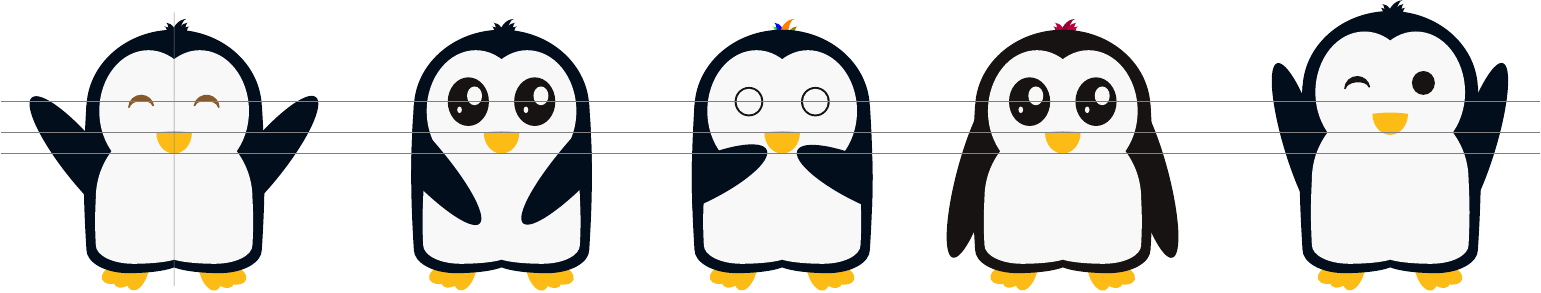
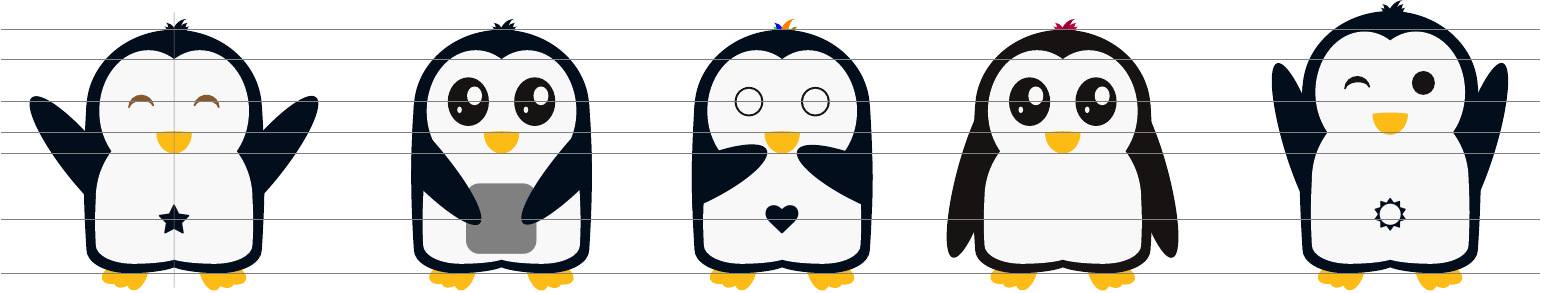
Before and after one commit to EagleoutIce/tikzpingus, a LaTeX document (showcase.tex, which reads tikzpingus.sty): the whole page. Compiled offline with pdfLaTeX.

Commit message:
more markers

```diff
--- a/showcase.tex
+++ b/showcase.tex
@@ -2,23 +2,30 @@
 
 \usepackage{tikzpingus}
 \usepackage[active, tightpage]{preview}
-\makeatletter
+\usepackage{fontawesome}
+
 \errorcontextlines 999999
 
 \begin{document}
 \begin{preview}
 \begin{tikzpicture}[scale=6]
-  \pingu[eyes wink=brown!70!black,wings wave,name=left-pengu]
-  \pingu[xshift=3.5cm,eyes=shiny,wings grab]
-  \pingu[xshift=6.5cm,eyes=shock,wings=shock,hair 1=green,hair 2=blue,hair 3=orange,hair 4=!hide,hair 5=olive]
+  \pingu[eyes wink=brown!70!black,wings wave,name=left-pengu,belly=\faStar]
+  \pingu[xshift=3.5cm,eyes=shiny,wings grab,belly={\color{gray}\scalebox{2.5}{\faSquare}}]
+  \pingu[xshift=6.5cm,eyes=shock,wings=shock,hair 1=green,hair 2=blue,hair 3=orange,hair 4=!hide,hair 5=olive,belly=\faHeart]
   \pingu[xshift=9.5cm,eyes=shiny,body=pingu@black,hair=purple,hair 3=purple!80!black,name=right-pengu]
-  \pingu[xshift=13cm,yshift=.2cm,height=1.5cm,right eye={wink}, left eye=normal,wings=raise]
+  \pingu[xshift=13cm,yshift=.2cm,height=1.5cm,right eye={wink}, left eye=normal,wings=raise,belly=\faSunO]
 
   \begin{pgfonlayer}{foreground}
-  \draw[gray,very thick] ([xshift=-1.5cm]left-pengu-right-eye) coordinate (l) -- ([xshift=4.75cm]right-pengu-left-eye) coordinate (r);
-  \draw[gray,very thick] (l|-left-pengu-bill) -- (r|-right-pengu-bill);
-  \draw[gray,very thick] (l|-left-pengu-bill-bottom) -- (r|-right-pengu-bill-bottom);
-  \draw[gray,very thick] ([yshift=.5cm]left-pengu-head) -- ([yshift=-.25cm]left-pengu-bottom-center);
+    \begin{scope}[every path/.style={draw,gray,very thick}]
+  \path ([xshift=-1.5cm]left-pengu-right-eye) coordinate (l) -- ([xshift=4.75cm]right-pengu-left-eye) coordinate (r);
+  \path (l|-left-pengu-bill) -- (r|-right-pengu-bill);
+  \path (l|-left-pengu-belly-center) -- (r|-right-pengu-belly-center);
+  \path (l|-left-pengu-head) -- (r|-right-pengu-head);
+  \path (l|-left-pengu-head-top) -- (r|-right-pengu-head-top);
+  \path (l|-left-pengu-foot-right) -- (r|-right-pengu-foot-left);
+  \path (l|-left-pengu-bill-bottom) -- (r|-right-pengu-bill-bottom);
+  \path ([yshift=.5cm]left-pengu-head) -- ([yshift=-.25cm]left-pengu-bottom-center);
+    \end{scope}
   \end{pgfonlayer}
 \end{tikzpicture}%
 \end{preview}
--- a/tikzpingus.sty
+++ b/tikzpingus.sty
@@ -57,6 +57,7 @@
   scale/.code                   = \def\pingu@scale{#1},
   % main style
   @block/.style                 = {fill=#1}, @pingu/.style = {},
+  @text/.style                  = {transform shape,text=\pingu@color@body@main},
   % feet
   left foot/.code               = \pingu@color{foot@left}{#1},
   right foot/.code              = \pingu@color{foot@right}{#1},
@@ -67,6 +68,10 @@
   body head/.code               = \pingu@color{body@head}{#1},
   body/.style                   = {/pingu/body main={#1}, /pingu/body head={#1}},
   body/.default                 = pingu@main,
+  % belly
+  belly/.forward to             = /pingu/belly text,
+  belly text/.style             = {/pingu/belly raw={\node[/pingu/@text] {#1};}},
+  belly raw/.code               = {\def\pingu@belly@raw{#1}},
   % eyes
   left eye/.code                = \pingu@lefteye@select{#1},
   left eye color/.code          = \pingu@color{eye@left}{#1},
@@ -109,9 +114,10 @@
   % size
   height/.code                  = \setlength{\pingu@side@h@half}{#1},%
   defaults/.style               = {%
-    name={pingu}, feet, body, eyes, eyes color, shiny eyes color, wings, wings color, hairs color%
+    name={pingu}, feet, body, eyes, eyes color, shiny eyes color, wings, wings color, hairs color, belly raw={}%
   }
 }
+% TODO: free defaults
 
 
 \newcommand*\pingu[1][]{\begingroup
@@ -123,7 +129,7 @@
     % feety stuff
     arc (180:270:\pingu@foot@outer@w{} and \pingu@foot@outer@h) coordinate (\pingu@name-foot-right)
     arc (270:360:\pingu@foot@inner@w{} and \pingu@foot@inner@h) -- ++(\pingu@foot@offset@w,0)
-    coordinate[pos=.5] (\pingu@name-bottom-center)
+    coordinate[pos=.5,yshift=-\pingu@foot@inner@h] (\pingu@name-bottom-center)
     arc (180:270:\pingu@foot@inner@w{} and \pingu@foot@inner@h) coordinate (\pingu@name-foot-left)
     arc (270:360:\pingu@foot@outer@w{} and \pingu@foot@outer@h)%
     % right side
@@ -152,9 +158,11 @@
 \@pingu@drawer@leftwing@
 \@pingu@drawer@rightwing@
 
-\coordinate (belly-center) at (\pingu@w@half,-1cm);
+\coordinate (\pingu@name-belly-back) at (\pingu@w@half,-1cm);
+\coordinate (\pingu@name-belly-center) at (\pingu@w@half,-.75\pingu@side@h@half);
 
-\fill[pingu@white,name path=belly] (belly-center)++(-\pingu@w@half+.1cm,\pingu@lower@off) to[bend right=.8\pingu@bend] ++(0,1.05cm-\pingu@side@h@half-\pingu@lower@off) arc (180:270:.4cm and .2cm) arc (270:360:.5cm and .085cm) -- ++(-.125cm,0) arc (180:270:.5cm and .085cm) arc (270:360:.4cm and .2cm) to[bend right=.8\pingu@bend] ++(0,\pingu@side@h@half-1.05cm+\pingu@lower@off) arc (0:180:\pingu@w@half-.1cm and \pingu@w@half-.1cm);
+\def\whitepingu{(\pingu@name-belly-back)++(-\pingu@w@half+.1cm,\pingu@lower@off) to[bend right=.8\pingu@bend] ++(0,1.05cm-\pingu@side@h@half-\pingu@lower@off) arc (180:270:.4cm and .2cm) arc (270:360:.5cm and .085cm) -- ++(-.125cm,0) arc (180:270:.5cm and .085cm) arc (270:360:.4cm and .2cm) to[bend right=.8\pingu@bend] ++(0,\pingu@side@h@half-1.05cm+\pingu@lower@off) arc (0:180:\pingu@w@half-.1cm and \pingu@w@half-.1cm)}
+\fill[pingu@white,name path=\pingu@name-belly] \whitepingu;
 
 \coordinate (heartp-right) at ([xshift=-.275cm,yshift=.25cm-\pingu@outer@off]bottom-top-center);
 \coordinate (heartp-left) at ([xshift=.275cm,yshift=.25cm-\pingu@outer@off]bottom-top-center);
@@ -163,9 +171,9 @@
 
 \path[name intersections={of=heartp-l and heartp-r}]
         (intersection-1) coordinate (\pingu@name-head);
-\path[name intersections={of=heartp-l and belly}]
+\path[name intersections={of=heartp-l and \pingu@name-belly}]
          (intersection-2) coordinate[xshift=.25cm,yshift=-.0665cm] (arm-left);
-\path[name intersections={of=heartp-r and belly}]
+\path[name intersections={of=heartp-r and \pingu@name-belly}]
          (intersection-1) coordinate[xshift=-.25cm,yshift=-.0665cm] (arm-right);
 
 \@pingu@drawer@lefteye@
@@ -175,8 +183,10 @@
 \fill[pingu@yellow] (bottom-top-center)++(0,-.005cm-\pingu@outer@off) coordinate (\pingu@name-bill)++(-.19cm,0) arc (180:360:.19cm and .225cm) coordinate[pos=.5] (\pingu@name-bill-bottom) to[bend right=.25cm] cycle;
 \end{pgfonlayer}
 
-% \node[gray,scale=2] at([yshift=-.125cm]belly-center) {\faStar};
-
+\begin{scope}[shift=(\pingu@name-belly-center)]
+\clip\whitepingu;
+\pingu@belly@raw
+\end{scope}
 % \begin{scope}
 %     \clip\lowerpingu;
 % \path[fill,pingu@main,rotate around={-40:(arm-left)}] (arm-left) ellipse [x radius=.195cm, y radius=.925cm];
```
